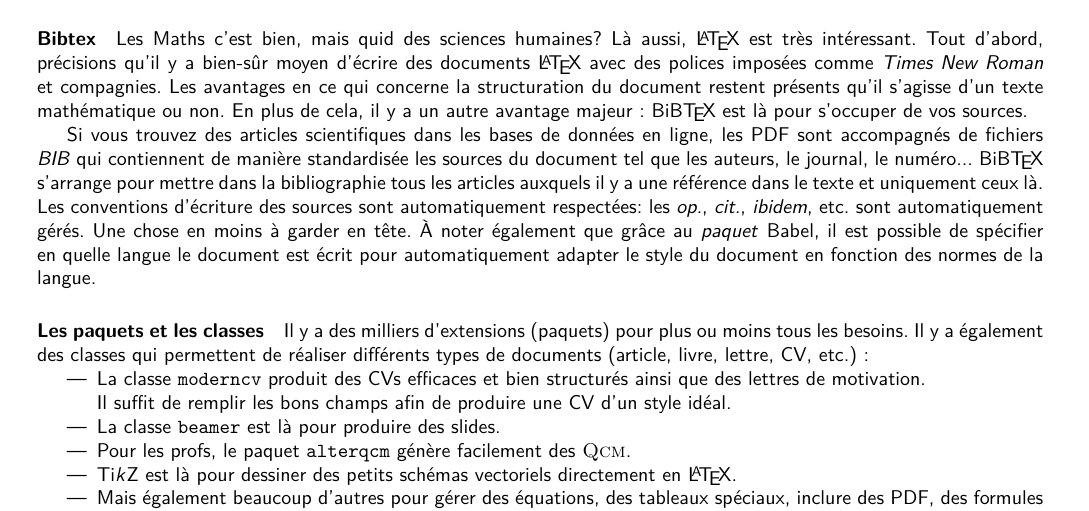
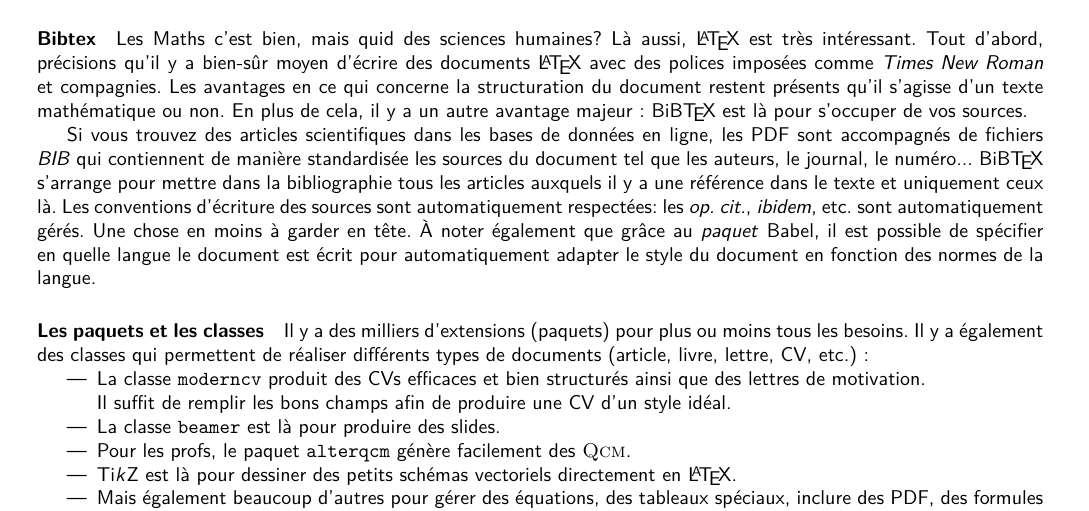
Before and after one commit to louvainlinux/fiches-info, a LaTeX document (6 Latex.tex): part of the page, cut so that both start at the same text. Compiled offline with pdfLaTeX.

Commit message:
6: fixed typo cit. op.

```diff
--- a/6 Latex.tex
+++ b/6 Latex.tex
@@ -30,7 +30,7 @@
 Les Maths c'est bien, mais quid des sciences humaines? Là aussi, \LaTeX{} est très intéressant. Tout d'abord, précisions qu'il y a bien-sûr moyen d'écrire des documents \LaTeX{} avec des polices imposées comme \textit{Times New Roman} et compagnies.
 Les avantages en ce qui concerne la structuration du document restent présents qu'il s'agisse d'un texte mathématique ou non. En plus de cela, il y a un autre avantage majeur : BiB\TeX{} est là pour s'occuper de vos sources.
 
-Si vous trouvez des articles scientifiques dans les bases de données en ligne, les PDF sont accompagnés de fichiers \textit{BIB} qui contiennent de manière standardisée les sources du document tel que les auteurs, le journal, le numéro... BiB\TeX{} s'arrange pour mettre dans la bibliographie tous les articles auxquels il y a une référence dans le texte et uniquement ceux là. Les conventions d'écriture des sources sont automatiquement respectées: les \textit{op.}, \textit{cit.}, \textit{ibidem}, etc. sont automatiquement gérés. Une chose en moins à garder en tête.
+Si vous trouvez des articles scientifiques dans les bases de données en ligne, les PDF sont accompagnés de fichiers \textit{BIB} qui contiennent de manière standardisée les sources du document tel que les auteurs, le journal, le numéro... BiB\TeX{} s'arrange pour mettre dans la bibliographie tous les articles auxquels il y a une référence dans le texte et uniquement ceux là. Les conventions d'écriture des sources sont automatiquement respectées: les \textit{op. cit.}, \textit{ibidem}, etc. sont automatiquement gérés. Une chose en moins à garder en tête.
 À noter également que grâce au \textit{paquet} Babel, il est possible de spécifier en quelle langue le document est écrit pour automatiquement adapter le style du document en fonction des normes de la langue.
 
 \paragraph{Les paquets et les classes}
```
